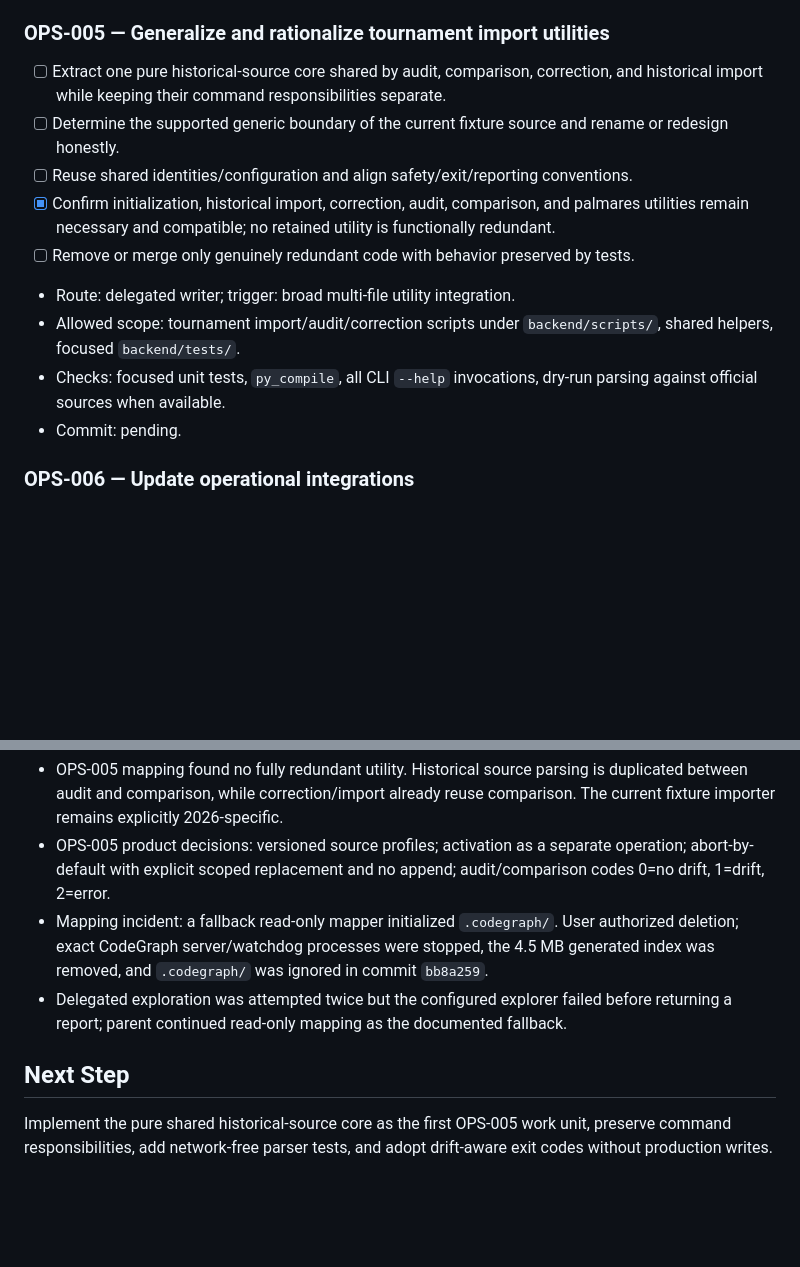
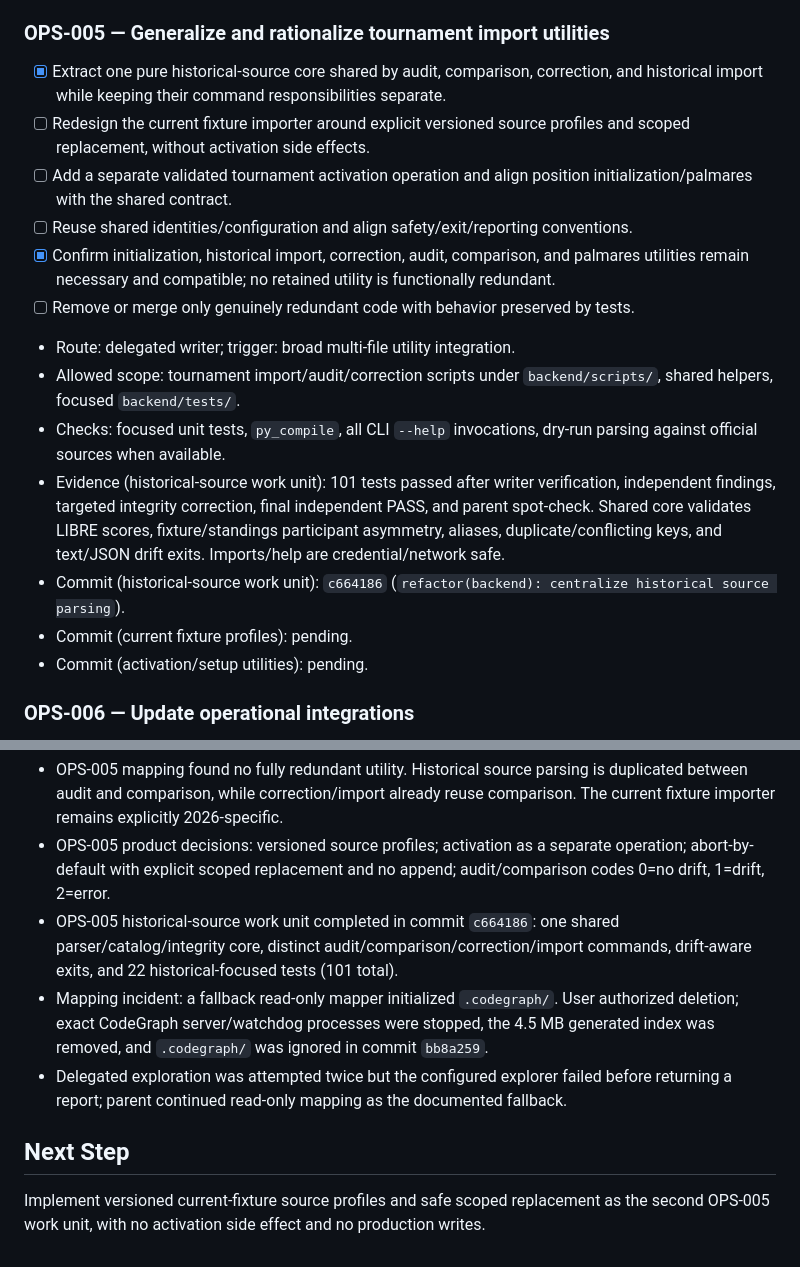
Before and after one commit to Lucas-Andres-GF/ligadelincoln, a Markdown page: odd/tasks/tournament-script-modernization.md, 2 parts joined by grey strips. Drawn GitHub-style; blank space fills up the shorter version.

Commit message:
docs(odd): record historical source core

```diff
--- a/odd/tasks/tournament-script-modernization.md
+++ b/odd/tasks/tournament-script-modernization.md
@@ -114,15 +114,19 @@ Tournament IDs are immutable historical identities. Every database mutation must
 
 ### OPS-005 — Generalize and rationalize tournament import utilities
 
-- [ ] Extract one pure historical-source core shared by audit, comparison, correction, and historical import while keeping their command responsibilities separate.
-- [ ] Determine the supported generic boundary of the current fixture source and rename or redesign honestly.
+- [x] Extract one pure historical-source core shared by audit, comparison, correction, and historical import while keeping their command responsibilities separate.
+- [ ] Redesign the current fixture importer around explicit versioned source profiles and scoped replacement, without activation side effects.
+- [ ] Add a separate validated tournament activation operation and align position initialization/palmares with the shared contract.
 - [ ] Reuse shared identities/configuration and align safety/exit/reporting conventions.
 - [x] Confirm initialization, historical import, correction, audit, comparison, and palmares utilities remain necessary and compatible; no retained utility is functionally redundant.
 - [ ] Remove or merge only genuinely redundant code with behavior preserved by tests.
 - Route: delegated writer; trigger: broad multi-file utility integration.
 - Allowed scope: tournament import/audit/correction scripts under `backend/scripts/`, shared helpers, focused `backend/tests/`.
 - Checks: focused unit tests, `py_compile`, all CLI `--help` invocations, dry-run parsing against official sources when available.
-- Commit: pending.
+- Evidence (historical-source work unit): 101 tests passed after writer verification, independent findings, targeted integrity correction, final independent PASS, and parent spot-check. Shared core validates LIBRE scores, fixture/standings participant asymmetry, aliases, duplicate/conflicting keys, and text/JSON drift exits. Imports/help are credential/network safe.
+- Commit (historical-source work unit): `c664186` (`refactor(backend): centralize historical source parsing`).
+- Commit (current fixture profiles): pending.
+- Commit (activation/setup utilities): pending.
 
 ### OPS-006 — Update operational integrations
 
@@ -170,9 +174,10 @@ Tournament IDs are immutable historical identities. Every database mutation must
 - OPS-004 completed in commit `5c0716c`: Primera-only lineup replacement with side-effect-free parsing, strict score/event integrity, estado-aware complete coverage, tournament/round scoping, no result/deploy ownership, and 24 lineup-focused tests (79 total).
 - OPS-005 mapping found no fully redundant utility. Historical source parsing is duplicated between audit and comparison, while correction/import already reuse comparison. The current fixture importer remains explicitly 2026-specific.
 - OPS-005 product decisions: versioned source profiles; activation as a separate operation; abort-by-default with explicit scoped replacement and no append; audit/comparison codes 0=no drift, 1=drift, 2=error.
+- OPS-005 historical-source work unit completed in commit `c664186`: one shared parser/catalog/integrity core, distinct audit/comparison/correction/import commands, drift-aware exits, and 22 historical-focused tests (101 total).
 - Mapping incident: a fallback read-only mapper initialized `.codegraph/`. User authorized deletion; exact CodeGraph server/watchdog processes were stopped, the 4.5 MB generated index was removed, and `.codegraph/` was ignored in commit `bb8a259`.
 - Delegated exploration was attempted twice but the configured explorer failed before returning a report; parent continued read-only mapping as the documented fallback.
 
 ## Next Step
 
-Implement the pure shared historical-source core as the first OPS-005 work unit, preserve command responsibilities, add network-free parser tests, and adopt drift-aware exit codes without production writes.
+Implement versioned current-fixture source profiles and safe scoped replacement as the second OPS-005 work unit, with no activation side effect and no production writes.
```
